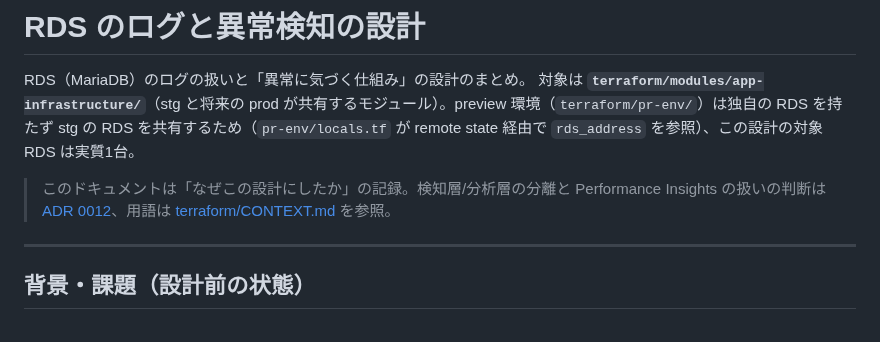
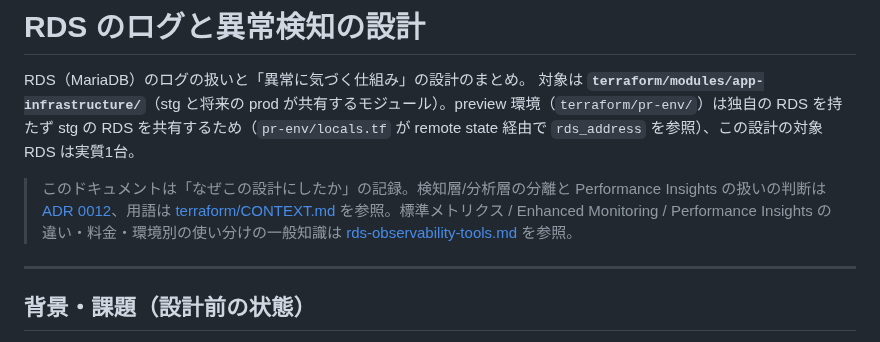
Before and after one commit to 0000masa/react-laravel-practice-public, a Markdown page: docs/monitoring/rds-log-monitoring.md, the part around the change. Drawn GitHub-style.

Commit message:
RDSの監視に関するドキュメントを更新し、可観測性ツールの解説を追加。検知層と分析層の役割を明確化し、Enhanced Monitoringの詳細を反映。

```diff
--- a/docs/monitoring/rds-log-monitoring.md
+++ b/docs/monitoring/rds-log-monitoring.md
@@ -3,7 +3,7 @@
 RDS（MariaDB）のログの扱いと「異常に気づく仕組み」の設計のまとめ。
 対象は **`terraform/modules/app-infrastructure/`**（stg と将来の prod が共有するモジュール）。preview 環境（`terraform/pr-env/`）は独自の RDS を持たず stg の RDS を共有するため（`pr-env/locals.tf` が remote state 経由で `rds_address` を参照）、この設計の対象 RDS は実質1台。
 
-> このドキュメントは「なぜこの設計にしたか」の記録。検知層/分析層の分離と Performance Insights の扱いの判断は [ADR 0012](../adr/0012-rds-monitoring-detection-analysis-separation.md)、用語は [terraform/CONTEXT.md](../../terraform/CONTEXT.md) を参照。
+> このドキュメントは「なぜこの設計にしたか」の記録。検知層/分析層の分離と Performance Insights の扱いの判断は [ADR 0012](../adr/0012-rds-monitoring-detection-analysis-separation.md)、用語は [terraform/CONTEXT.md](../../terraform/CONTEXT.md) を参照。標準メトリクス / Enhanced Monitoring / Performance Insights の違い・料金・環境別の使い分けの一般知識は [rds-observability-tools.md](./rds-observability-tools.md) を参照。
 
 ---
 
```
Also changed, not shown: docs/monitoring/rds-observability-tools.md (added, +109 -0 lines), terraform/CONTEXT.md (+1 -1 lines).
